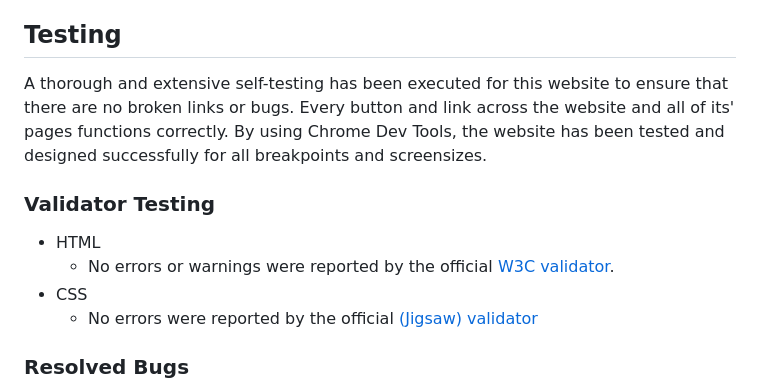
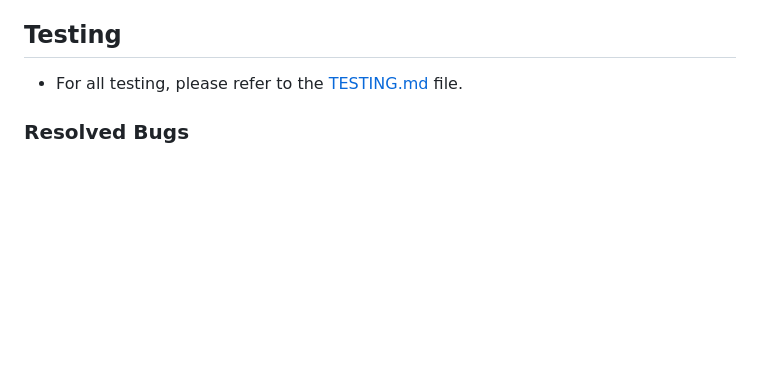
Before and after one commit to Gary-Burke/the-garden-gallery, a Markdown page: README.md, the part around the change. Drawn GitHub-style; blank space fills up the shorter version.

Commit message:
Add TESTING file and link to README

```diff
--- a/README.md
+++ b/README.md
@@ -207,16 +207,7 @@ There are no differences between the local and deployed version of the site.
 
 ## Testing
 
-A thorough and extensive self-testing has been executed for this website to ensure that there are no broken links or bugs.
-Every button and link across the website and all of its' pages functions correctly.
-By using Chrome Dev Tools, the website has been tested and designed successfully for all breakpoints and screensizes.
-
-### Validator Testing
-
-- HTML
-  - No errors or warnings were reported by the official [W3C validator](https://validator.w3.org/#validate_by_input).
-- CSS
-  - No errors were reported by the official [(Jigsaw) validator](https://jigsaw.w3.org/css-validator/#validate_by_input)
+- For all testing, please refer to the [TESTING.md](TESTING.md) file.
 
 ### Resolved Bugs
 
```
Also changed, not shown: TESTING.md (added, +282 -0 lines).
